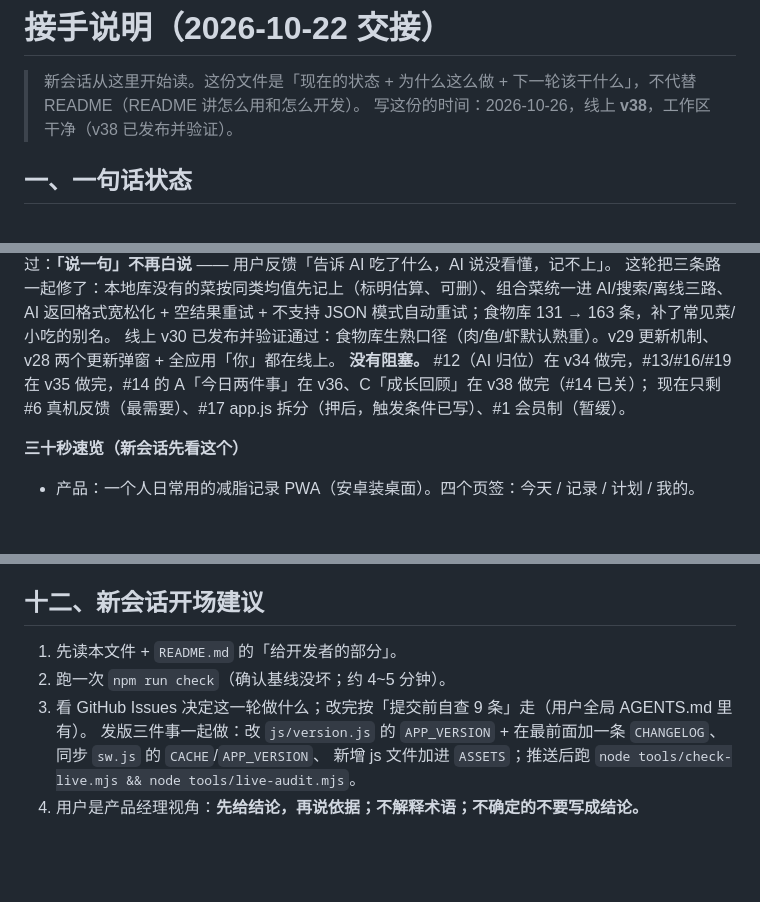
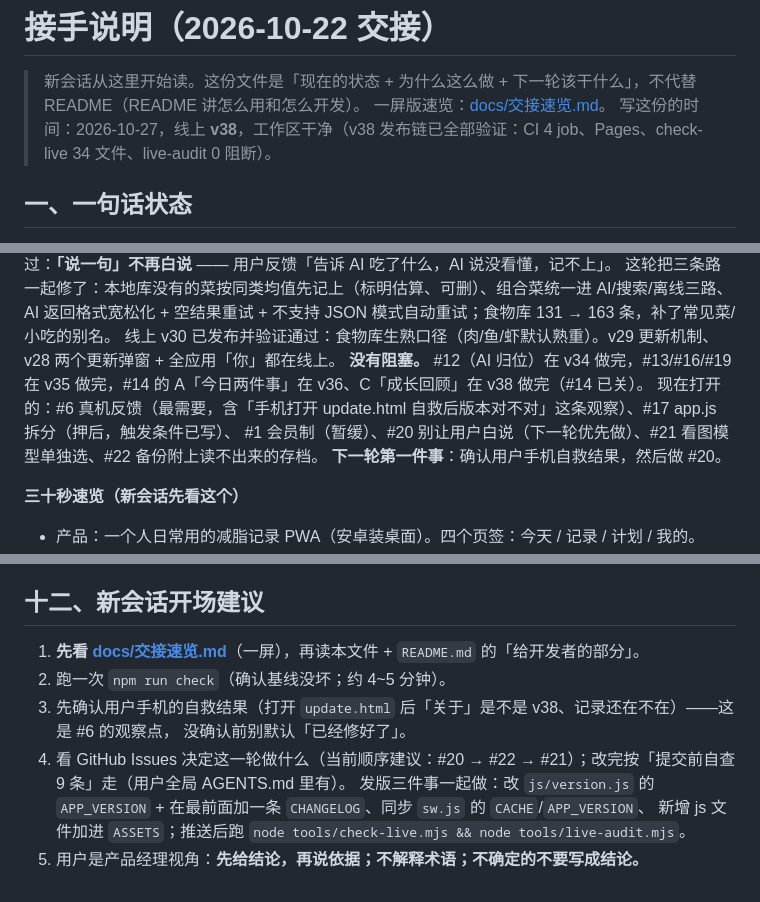
Before and after one commit to kotochain/fatloss-helper, a Markdown page: HANDOFF.md, 3 parts joined by grey strips. Rendered like a GitHub page; blank space fills up the shorter version.

```diff
--- a/HANDOFF.md
+++ b/HANDOFF.md
@@ -1,7 +1,8 @@
 # 接手说明（2026-10-22 交接）
 
 > 新会话从这里开始读。这份文件是「现在的状态 + 为什么这么做 + 下一轮该干什么」，不代替 README（README 讲怎么用和怎么开发）。
-> 写这份的时间：2026-10-26，线上 **v38**，工作区干净（v38 已发布并验证）。
+> 一屏版速览：[docs/交接速览.md](docs/交接速览.md)。
+> 写这份的时间：2026-10-27，线上 **v38**，工作区干净（v38 发布链已全部验证：CI 4 job、Pages、check-live 34 文件、live-audit 0 阻断）。
 
 ## 一、一句话状态
 
@@ -27,8 +28,10 @@ AI 只给名字没给份量也不再丢；把重复实现收敛成唯一来源
 这轮把三条路一起修了：本地库没有的菜按同类均值先记上（标明估算、可删）、组合菜统一进 AI/搜索/离线三路、
 AI 返回格式宽松化 + 空结果重试 + 不支持 JSON 模式自动重试；食物库 131 → 163 条，补了常见菜/小吃的别名。
 线上 v30 已发布并验证通过：食物库生熟口径（肉/鱼/虾默认熟重）。v29 更新机制、v28 两个更新弹窗 + 全应用「你」都在线上。
-**没有阻塞。** #12（AI 归位）在 v34 做完，#13/#16/#19 在 v35 做完，#14 的 A「今日两件事」在 v36、C「成长回顾」在 v38 做完（#14 已关）；
-现在只剩 #6 真机反馈（最需要）、#17 app.js 拆分（押后，触发条件已写）、#1 会员制（暂缓）。
+**没有阻塞。** #12（AI 归位）在 v34 做完，#13/#16/#19 在 v35 做完，#14 的 A「今日两件事」在 v36、C「成长回顾」在 v38 做完（#14 已关）。
+现在打开的：#6 真机反馈（最需要，含「手机打开 update.html 自救后版本对不对」这条观察）、#17 app.js 拆分（押后，触发条件已写）、
+#1 会员制（暂缓）、#20 别让用户白说（下一轮优先做）、#21 看图模型单独选、#22 备份附上读不出来的存档。
+**下一轮第一件事**：确认用户手机自救结果，然后做 #20。
 
 **三十秒速览（新会话先看这个）**
 
@@ -945,9 +948,11 @@ THIRD_PARTY_NOTICES.md 第三方素材许可（徽章字形来自 Phosphor Icons
 
 ## 十二、新会话开场建议
 
-1. 先读本文件 + `README.md` 的「给开发者的部分」。
+1. **先看 [docs/交接速览.md](docs/交接速览.md)**（一屏），再读本文件 + `README.md` 的「给开发者的部分」。
 2. 跑一次 `npm run check`（确认基线没坏；约 4~5 分钟）。
-3. 看 GitHub Issues 决定这一轮做什么；改完按「提交前自查 9 条」走（用户全局 AGENTS.md 里有）。
+3. 先确认用户手机的自救结果（打开 `update.html` 后「关于」是不是 v38、记录还在不在）——这是 #6 的观察点，
+   没确认前别默认「已经修好了」。
+4. 看 GitHub Issues 决定这一轮做什么（当前顺序建议：#20 → #22 → #21）；改完按「提交前自查 9 条」走（用户全局 AGENTS.md 里有）。
    发版三件事一起做：改 `js/version.js` 的 `APP_VERSION` + 在最前面加一条 `CHANGELOG`、同步 `sw.js` 的 `CACHE`/`APP_VERSION`、
    新增 js 文件加进 `ASSETS`；推送后跑 `node tools/check-live.mjs && node tools/live-audit.mjs`。
-4. 用户是产品经理视角：**先给结论，再说依据；不解释术语；不确定的不要写成结论。**
+5. 用户是产品经理视角：**先给结论，再说依据；不解释术语；不确定的不要写成结论。**
```
Also changed, not shown: README.md (+1 -0 lines), docs/交接速览.md (added, +57 -0 lines).
